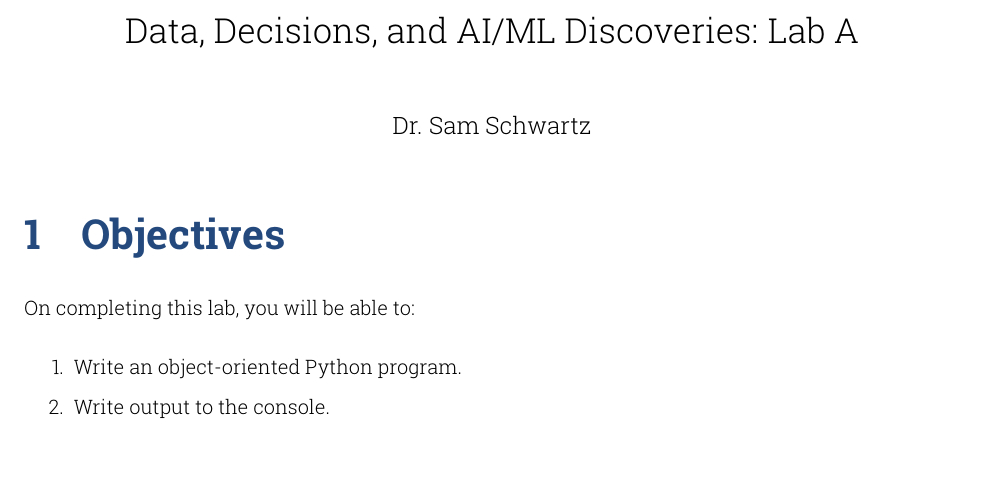
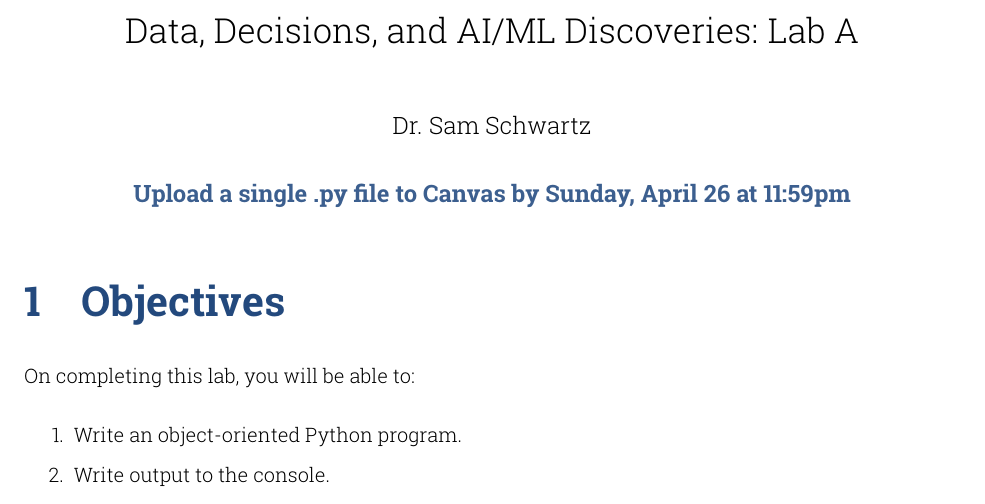
Before and after one commit to samuel-schwartz/CS150-Spring2026, a LaTeX problem sheet (homework/HW7/LabA/text/LabA.tex): part of page 1 of 4, cut so that both start at the same text, the shorter picture padded with empty space. Compiled offline with pdfLaTeX.

Commit message:
Adding due date to HW7

```diff
--- a/homework/HW7/LabA/text/LabA.tex
+++ b/homework/HW7/LabA/text/LabA.tex
@@ -216,12 +216,16 @@
 
 
 \title{Data, Decisions, and AI/ML Discoveries: Lab A}
-\date{}
+
+\date{\textbf{Upload a single .py file to Canvas by Sunday, April 26 at 11:59pm}}
+
 \author{Dr. Sam Schwartz}
 
 \begin{document}
 
 	\maketitle
+
+
 
 \section{Objectives}
 On completing this lab, you will be able to:
```
Also changed, not shown: homework/HW7/LabA/text/LabA.pdf, 2 other files.
